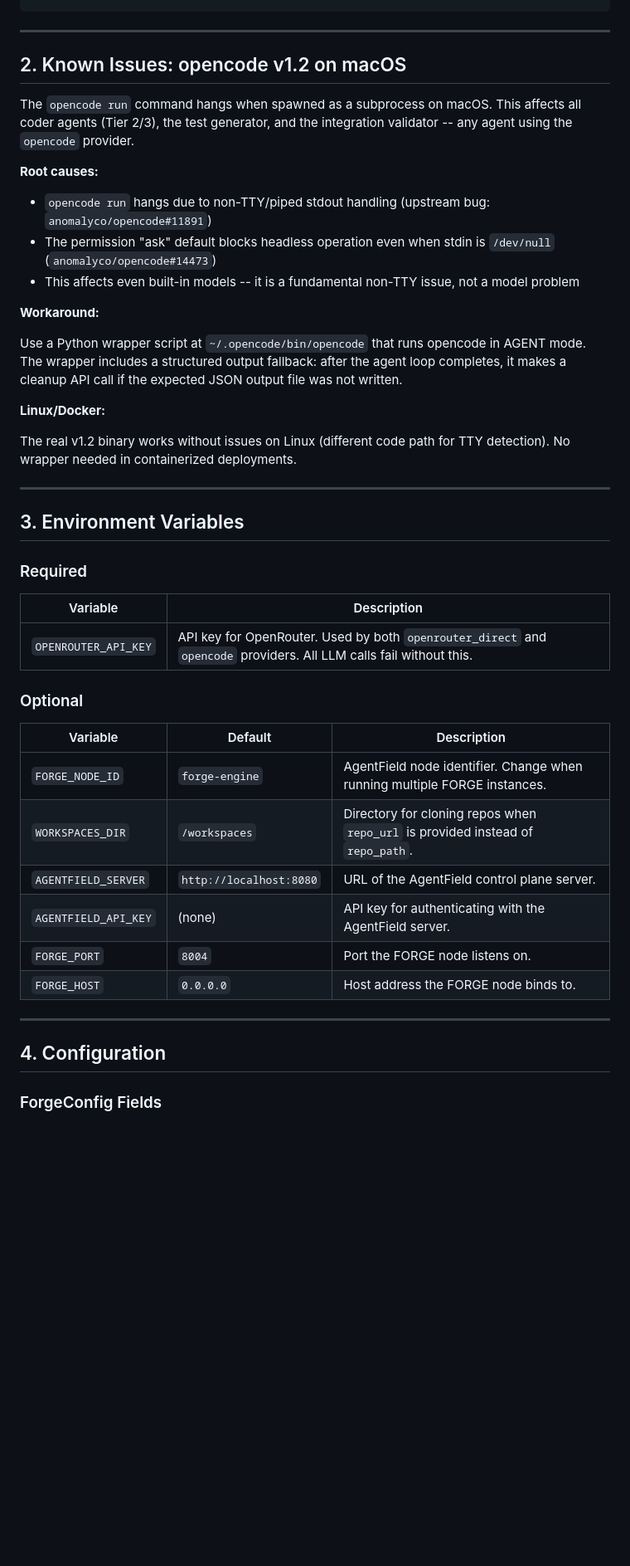
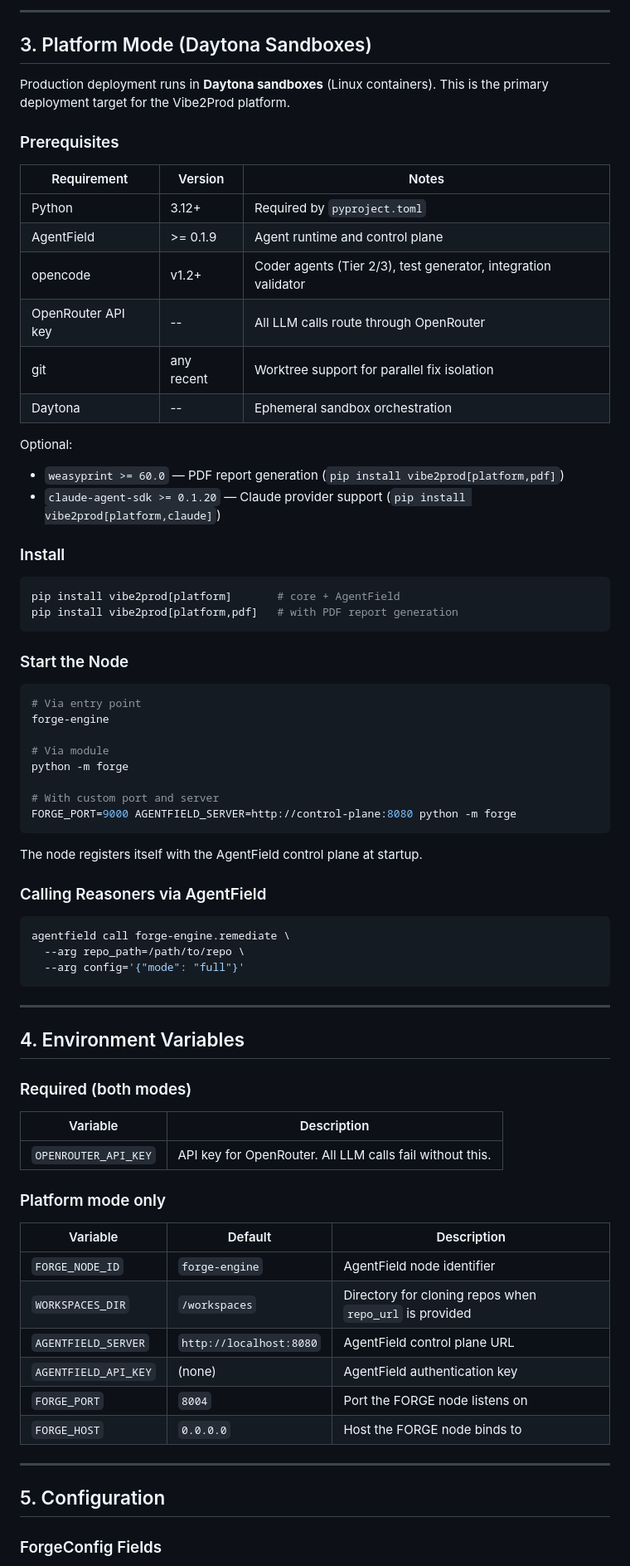
Before and after one commit to christopher-igweze/forge-engine, a Markdown page: DEPLOYMENT.md, the part around one of its changes. Shown at 83% size. Drawn GitHub-style; blank space fills up the shorter version.

````diff
--- a/DEPLOYMENT.md
+++ b/DEPLOYMENT.md
@@ -28,49 +80,78 @@ pip install -e ".[dev]"    # with test tooling
+---
+
+## 3. Platform Mode (Daytona Sandboxes)
+
+Production deployment runs in **Daytona sandboxes** (Linux containers). This is the primary deployment target for the Vibe2Prod platform.
+
+### Prerequisites
+
+| Requirement | Version | Notes |
+|---|---|---|
+| Python | 3.12+ | Required by `pyproject.toml` |
+| AgentField | >= 0.1.9 | Agent runtime and control plane |
+| opencode | v1.2+ | Coder agents (Tier 2/3), test generator, integration validator |
+| OpenRouter API key | -- | All LLM calls route through OpenRouter |
+| git | any recent | Worktree support for parallel fix isolation |
+| Daytona | -- | Ephemeral sandbox orchestration |
+
+Optional:
+- `weasyprint >= 60.0` — PDF report generation (`pip install vibe2prod[platform,pdf]`)
+- `claude-agent-sdk >= 0.1.20` — Claude provider support (`pip install vibe2prod[platform,claude]`)
+
+### Install
+
+```bash
+pip install vibe2prod[platform]       # core + AgentField
+pip install vibe2prod[platform,pdf]   # with PDF report generation
+```
+
+### Start the Node
+
+```bash
+# Via entry point
+forge-engine
+
+# Via module
+python -m forge
+
+# With custom port and server
+FORGE_PORT=9000 AGENTFIELD_SERVER=http://control-plane:8080 python -m forge
+```
+
+The node registers itself with the AgentField control plane at startup.
+
+### Calling Reasoners via AgentField
+
+```bash
+agentfield call forge-engine.remediate \
+  --arg repo_path=/path/to/repo \
+  --arg config='{"mode": "full"}'
 ```
 
 ---
 
-## 2. Known Issues: opencode v1.2 on macOS
+## 4. Environment Variables
 
-The `opencode run` command hangs when spawned as a subprocess on macOS. This affects all coder agents (Tier 2/3), the test generator, and the integration validator -- any agent using the `opencode` provider.
+### Required (both modes)
 
-**Root causes:**
+| Variable | Description |
+|---|---|
+| `OPENROUTER_API_KEY` | API key for OpenRouter. All LLM calls fail without this. |
 
-- `opencode run` hangs due to non-TTY/piped stdout handling (upstream bug: `anomalyco/opencode#11891`)
-- The permission "ask" default blocks headless operation even when stdin is `/dev/null` (`anomalyco/opencode#14473`)
-- This affects even built-in models -- it is a fundamental non-TTY issue, not a model problem
+### Platform mode only
 
-**Workaround:**
-
-Use a Python wrapper script at `~/.opencode/bin/opencode` that runs opencode in AGENT mode. The wrapper includes a structured output fallback: after the agent loop completes, it makes a cleanup API call if the expected JSON output file was not written.
-
-**Linux/Docker:**
-
-The real v1.2 binary works without issues on Linux (different code path for TTY detection). No wrapper needed in containerized deployments.
+| Variable | Default | Description |
+|---|---|---|
+| `FORGE_NODE_ID` | `forge-engine` | AgentField node identifier |
+| `WORKSPACES_DIR` | `/workspaces` | Directory for cloning repos when `repo_url` is provided |
+| `AGENTFIELD_SERVER` | `http://localhost:8080` | AgentField control plane URL |
+| `AGENTFIELD_API_KEY` | (none) | AgentField authentication key |
+| `FORGE_PORT` | `8004` | Port the FORGE node listens on |
+| `FORGE_HOST` | `0.0.0.0` | Host the FORGE node binds to |
 
 ---
 
-## 3. Environment Variables
-
-### Required
-
-| Variable | Description |
-|---|---|
-| `OPENROUTER_API_KEY` | API key for OpenRouter. Used by both `openrouter_direct` and `opencode` providers. All LLM calls fail without this. |
-
-### Optional
-
-| Variable | Default | Description |
-|---|---|---|
-| `FORGE_NODE_ID` | `forge-engine` | AgentField node identifier. Change when running multiple FORGE instances. |
-| `WORKSPACES_DIR` | `/workspaces` | Directory for cloning repos when `repo_url` is provided instead of `repo_path`. |
-| `AGENTFIELD_SERVER` | `http://localhost:8080` | URL of the AgentField control plane server. |
-| `AGENTFIELD_API_KEY` | (none) | API key for authenticating with the AgentField server. |
-| `FORGE_PORT` | `8004` | Port the FORGE node listens on. |
-| `FORGE_HOST` | `0.0.0.0` | Host address the FORGE node binds to. |
-
----
-
-## 4. Configuration
+## 5. Configuration
 
 ### ForgeConfig Fields
 
````
Also changed, not shown: other parts of DEPLOYMENT.md (+139 -255 lines).
